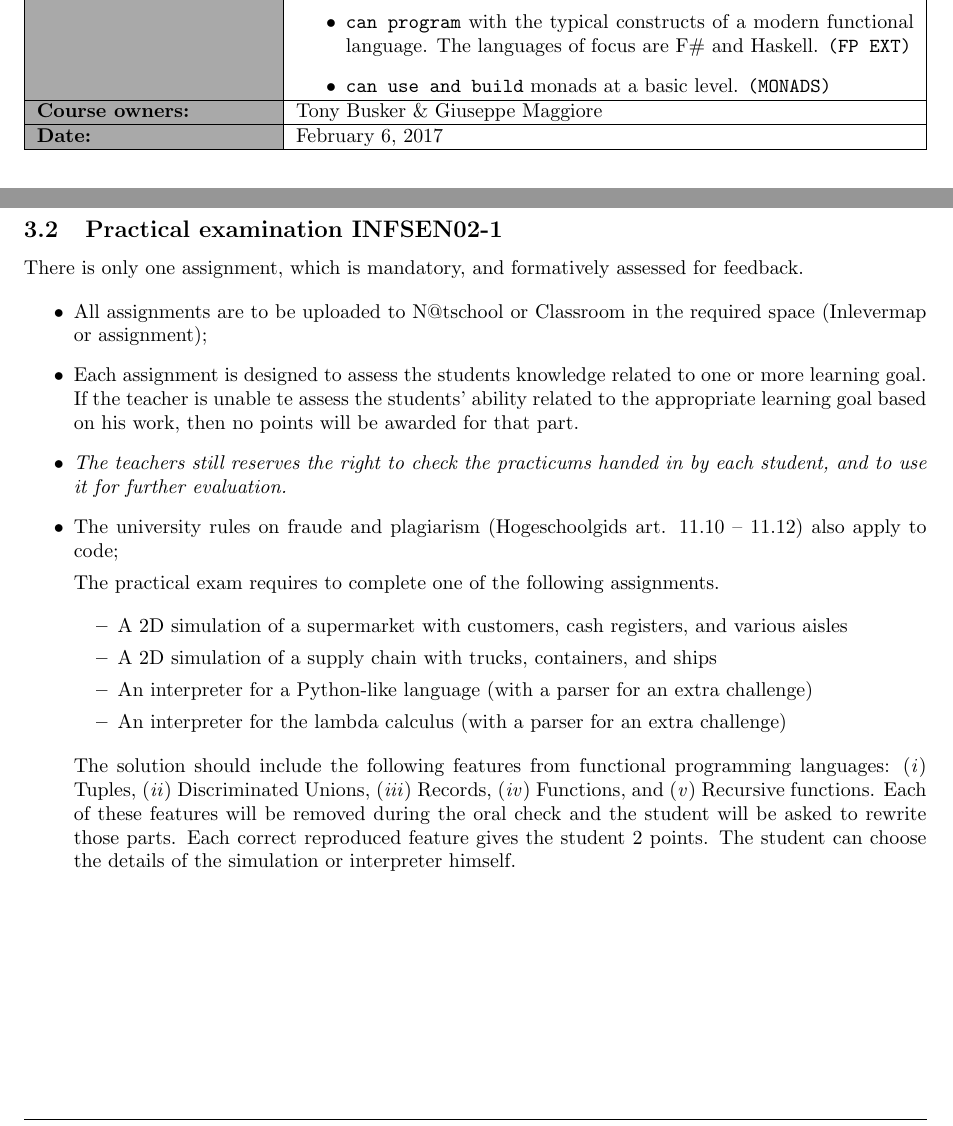
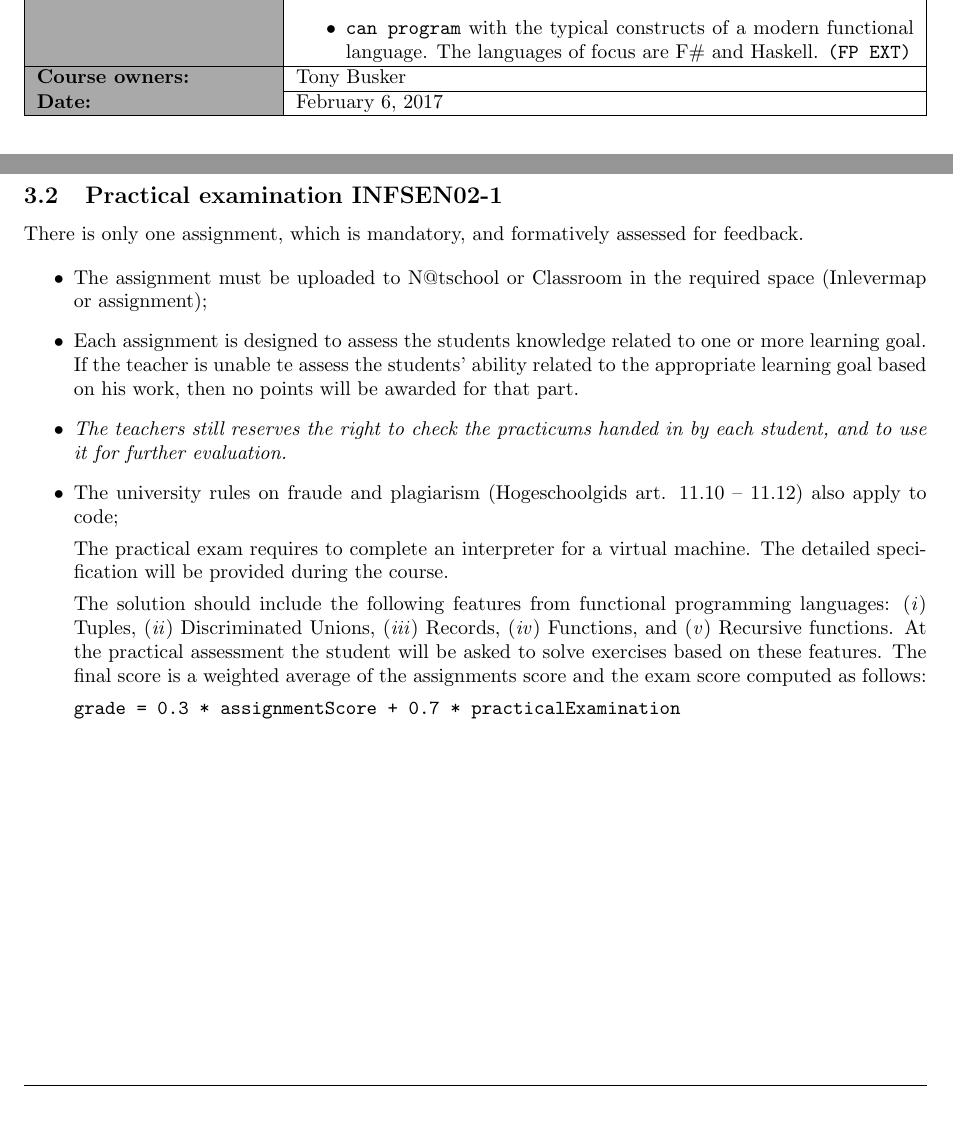
Before and after one commit to hogeschool/Software-engineering-1, a LaTeX document (Modulewijzer/Modulewijzer INFSEN02-1.tex, which reads Modulewijzer/Glossary.tex, Modulewijzer/Modulebeschrijving.tex, Modulewijzer/Toetsing.tex): two parts of pages 2 and 5 of 9, joined at a grey line, cut so that both start at the same text. Compiled offline with pdfLaTeX.

Commit message:
Fixed course description for 2016-2017

```diff
--- a/Modulewijzer/Glossary.tex
+++ b/Modulewijzer/Glossary.tex
@@ -28,11 +28,3 @@
 	, first={\texttt{can program} with the typical constructs of a modern functional language. The languages of focus are F\# and Haskell. \texttt{(FP EXT)}}
 , symbol=\texttt{FP EXT}
 }
-
-
-\newglossaryentry{monads}{
-	name=monads
-	, description={The learning objective stating that at the end of this course: the student \textbf{can use and build} monads at a rudimentary level, such as \texttt{maybe}, \texttt{list}, \texttt{state}, \texttt{parser}, and \texttt{coroutine}.}
-	, first={\texttt{can use and build} monads at a basic level. \texttt{(MONADS)}}
-, symbol=\texttt{MONADS}
-}
--- a/Modulewijzer/Modulebeschrijving.tex
+++ b/Modulewijzer/Modulebeschrijving.tex
@@ -35,7 +35,6 @@
                 \item \glsfirst{red}
                 \item \glsfirst{typ}
                 \item \glsfirst{fpext}
-                \item \glsfirst{monads}
 			\end{itemize} \\
 	\hline
 %\end{tabularx}
--- a/Modulewijzer/Modulewijzer INFSEN02-1.tex
+++ b/Modulewijzer/Modulewijzer INFSEN02-1.tex
@@ -68,9 +68,9 @@ breaklines=true}
 \newcommand{\organisatie}{\uppercase{Hogeschool Rotterdam / CMI}}
 \newcommand{\modulenaam}{Functional programming fundamentals}
 \newcommand{\modulecode}{\uppercase{INFSEN02-1}}
-\newcommand{\studiejaar}{\uppercase{2015-2016}}
+\newcommand{\studiejaar}{\uppercase{2016-2017}}
 \newcommand{\stdPunten}{4}
-\renewcommand{\author}{Tony Busker \& Giuseppe Maggiore}
+\renewcommand{\author}{Tony Busker}
 
 \definecolor{lichtGrijs}{RGB}{169,169,169}
 
--- a/Modulewijzer/Toetsing.tex
+++ b/Modulewijzer/Toetsing.tex
@@ -28,23 +28,17 @@ For the structure (and an example) of the theoretical exam, see the appendix.
 There is only one assignment, which is mandatory, and formatively assessed for feedback.
 
 \begin{itemize}
-  \item All assignments are to be uploaded to N@tschool or Classroom in the required space (Inlevermap or assignment);
+  \item The assignment must be uploaded to N@tschool or Classroom in the required space (Inlevermap or assignment);
   \item Each assignment is designed to assess the students knowledge related to one or more learning goal.
           If the teacher is unable te assess the students' ability related to the appropriate learning goal based on his work, then no points will be awarded for that part.
   \item \textit{The teachers still reserves the right to check the practicums handed in by each student, and to use it for further evaluation.}
   \item The university rules on fraude and plagiarism (Hogeschoolgids art. 11.10 -- 11.12) also apply to code;
 
-The practical exam requires to complete one of the following assignments.
-
-\begin{itemize}
-	\item A 2D simulation of a supermarket with customers, cash registers, and various aisles
-	\item A 2D simulation of a supply chain with trucks, containers, and ships
-	\item An interpreter for a Python-like language (with a parser for an extra challenge)
-	\item An interpreter for the lambda calculus  (with a parser for an extra challenge)
-\end{itemize}
+The practical exam requires to complete an interpreter for a virtual machine. The detailed specification will be provided during the course.
 
 The solution should include the following features from functional programming languages: (\textit{i}) Tuples, (\textit{ii}) Discriminated Unions,
-(\textit{iii}) Records, (\textit{iv}) Functions, and (\textit{v}) Recursive functions. Each of these features will be removed during the oral check and the student
-will be asked to rewrite those parts. Each correct reproduced feature gives the student 2 points. The student can choose the details of the simulation or interpreter himself.
+(\textit{iii}) Records, (\textit{iv}) Functions, and (\textit{v}) Recursive functions. At the practical assessment the student will be asked to solve exercises based on these features. The final score is a weighted average of the assignments score and the exam score computed as follows:
+
+\texttt{grade = 0.3 * assignmentScore + 0.7 * practicalExamination}
 
 \end{itemize}
```
Also changed, not shown: Modulewijzer/Bijlage1.tex (+0 -2 lines), Modulewijzer/ExamStructure.tex (+3 -3 lines).
